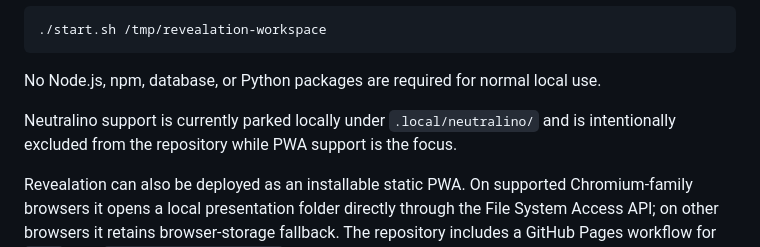
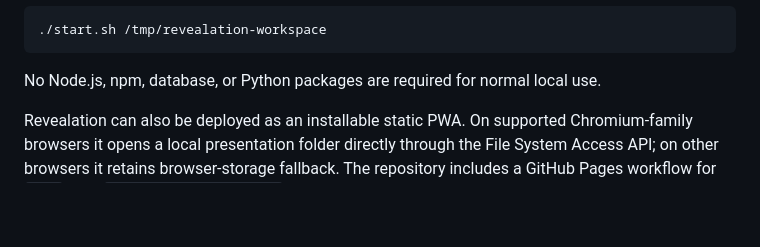
Before and after one commit to lukacu/revealation, a Markdown page: README.md, the part around the change. Drawn GitHub-style; blank space fills up the shorter version.

Commit message:
Remove obsolete Neutralino reference

````diff
--- a/README.md
+++ b/README.md
@@ -62,9 +62,6 @@ For local development, use a temporary or scratch workspace:
 ```
 
 No Node.js, npm, database, or Python packages are required for normal local use.
-
-Neutralino support is currently parked locally under `.local/neutralino/` and
-is intentionally excluded from the repository while PWA support is the focus.
 
 Revealation can also be deployed as an installable static PWA. On supported Chromium-family browsers it opens a local presentation folder directly through the File System Access API; on other browsers it retains browser-storage fallback. The repository includes a GitHub Pages workflow for `main`. See [`docs/PWA_DEPLOYMENT.md`](docs/PWA_DEPLOYMENT.md).
 
````
